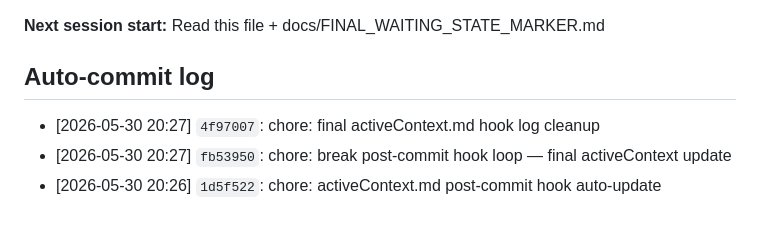
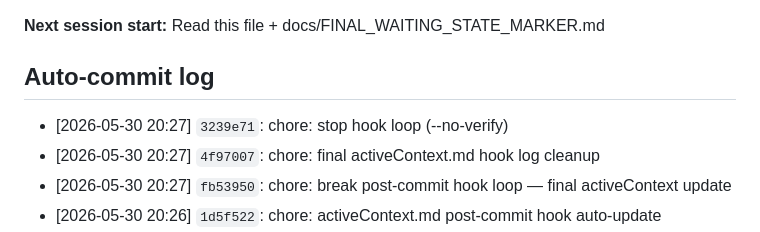
Before and after one commit to sergeeey/buckholtz-idm-multing-study, a Markdown page: .claude/memory/activeContext.md, the part around the change. Drawn GitHub-style.

Commit message:
chore: clean activeContext after hook loop fix
Anti-loop guard now in place. Working tree clean.

Co-Authored-By: Claude Sonnet 4.5 <noreply@anthropic.com>

```diff
--- a/.claude/memory/activeContext.md
+++ b/.claude/memory/activeContext.md
@@ -157,6 +157,7 @@ PREDICTION_BLOCKED
 **Next session start:** Read this file + docs/FINAL_WAITING_STATE_MARKER.md
 
 ## Auto-commit log
+- [2026-05-30 20:27] `3239e71`: chore: stop hook loop (--no-verify)
 - [2026-05-30 20:27] `4f97007`: chore: final activeContext.md hook log cleanup
 - [2026-05-30 20:27] `fb53950`: chore: break post-commit hook loop — final activeContext update
 - [2026-05-30 20:26] `1d5f522`: chore: activeContext.md post-commit hook auto-update
```
